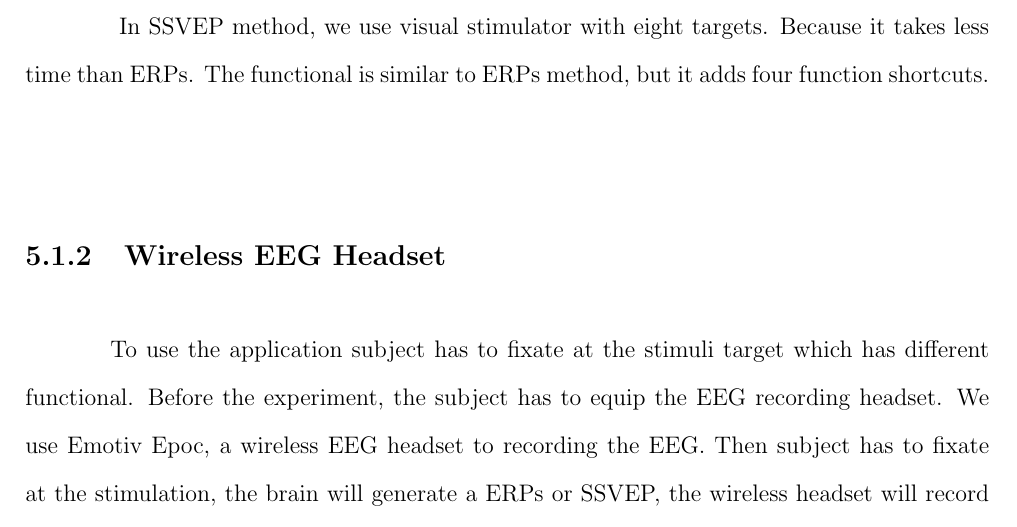
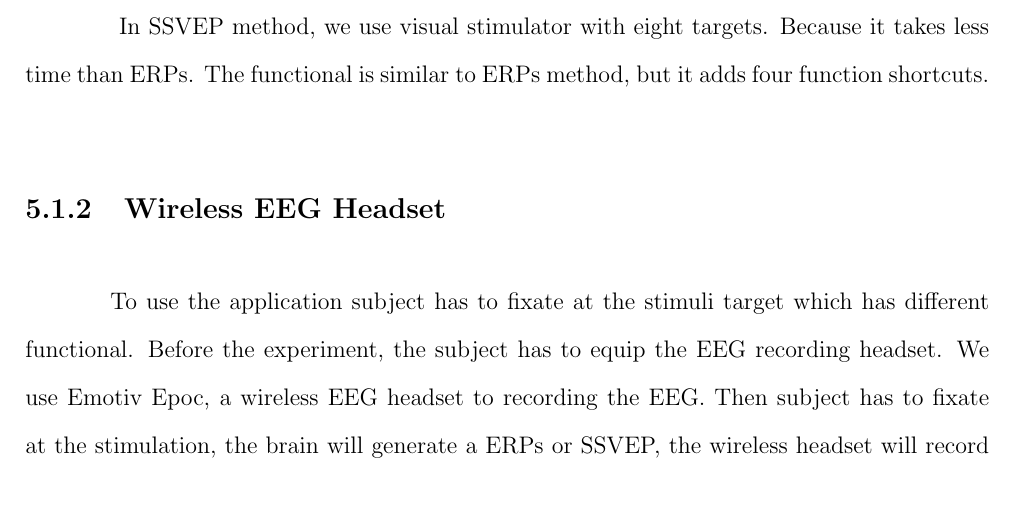
Before and after one commit to ioscarhunter/paper4, a LaTeX thesis (thesis.tex, which reads chapter5/softwaredesign.tex): part of page 56 of 70, cut so that both start at the same text, the shorter picture padded with empty space. Compiled offline with pdfLaTeX.

Commit message:
txs auto checkin

```diff
--- a/chapter5/softwaredesign.tex
+++ b/chapter5/softwaredesign.tex
@@ -29,14 +29,14 @@
 In ERPs method, we use visual stimulator with four targets, because it takes a lot of time to surely classify. To make a classification process fast, The optimal number of target for the program to operate is four.
 
 In SSVEP method, we use visual stimulator with eight targets. Because it takes less time than ERPs. The functional is similar to ERPs method, but it adds four function shortcuts.
+
+\subsection{Wireless EEG Headset}
+\hspace{1.5cm}To use the application subject has to fixate at the stimuli target which has different functional. Before the experiment, the subject has to equip the EEG recording headset. We use Emotiv Epoc, a wireless EEG headset to recording the EEG. Then subject has to fixate at the stimulation, the brain will generate a ERPs or SSVEP, the wireless headset will record it. Because it is visual, the position in 10-20 system that used to record EEG is O1 and O2. Then we can use for classification. Then the recorded brainwave will be transmitted via 2.4GHz wireless for further processing.
 \begin{figure}[ht]
 	\centering
 	\includegraphics[scale = 0.4]{chapter5/emotiv_electrodes_use.pdf}
 	\caption{a position in 10-20 system that used to obtain EEG.}
 \end{figure}
-\subsection{Wireless EEG Headset}
-\hspace{1.5cm}To use the application subject has to fixate at the stimuli target which has different functional. Before the experiment, the subject has to equip the EEG recording headset. We use Emotiv Epoc, a wireless EEG headset to recording the EEG. Then subject has to fixate at the stimulation, the brain will generate a ERPs or SSVEP, the wireless headset will record it. Because it is visual, the position in 10-20 system that used to record EEG is O1 and O2. Then we can use for classification. Then the recorded brainwave will be transmitted via 2.4GHz wireless for further processing.
-
 \subsection{Processing}
 \hspace{1.5cm}The processing process is receiving a recorded EEG signal result from the wireless headset via the 2.4GHz wireless receiver. The ERPs and SSVEPs will use a different algorithm to process. To know which target subject fixate at, in ERPs, we will use P300 theory. In SSVEP, we will use Fourier Transform. Then it will send classification result to translate into command.
 
```
